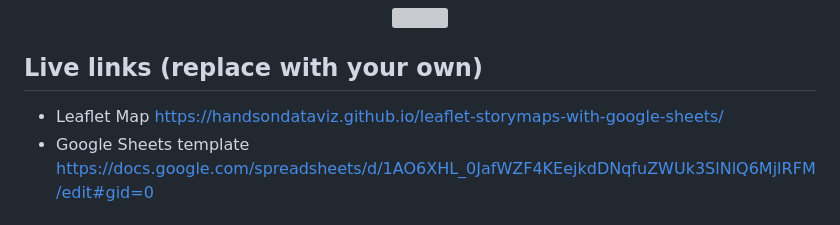
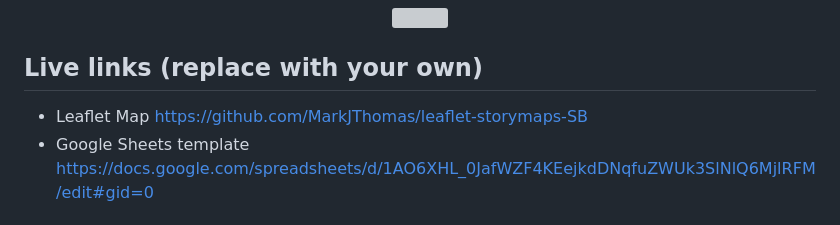
Before and after one commit to MarkJThomas/leaflet-storymaps-SB, a Markdown page: README.md, the part around the change. Rendered like a GitHub page; grey boxes are pictures that could not be loaded.

```diff
--- a/README.md
+++ b/README.md
@@ -7,7 +7,7 @@ Supports images, audio and video embeddings, and Leaflet TileLayer/geojson overl
 </p>
 
 ## Live links (replace with your own)
-- Leaflet Map https://handsondataviz.github.io/leaflet-storymaps-with-google-sheets/
+- Leaflet Map https://github.com/MarkJThomas/leaflet-storymaps-SB
 - Google Sheets template https://docs.google.com/spreadsheets/d/1AO6XHL_0JafWZF4KEejkdDNqfuZWUk3SlNlQ6MjlRFM/edit#gid=0
 
 ## Create Your Own
```
